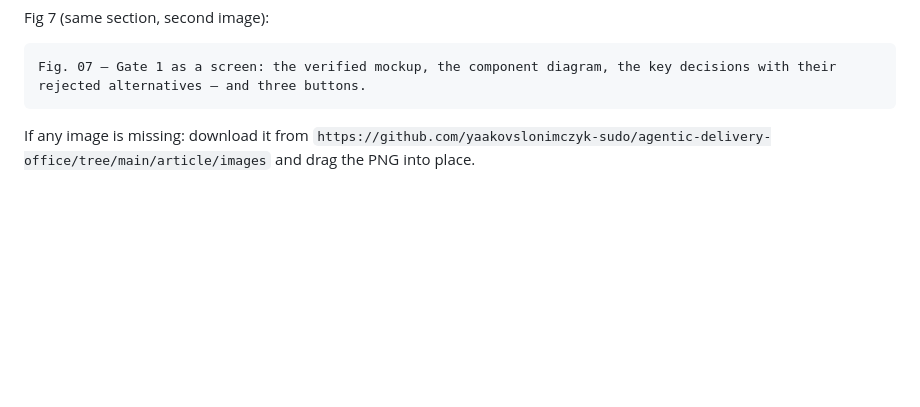
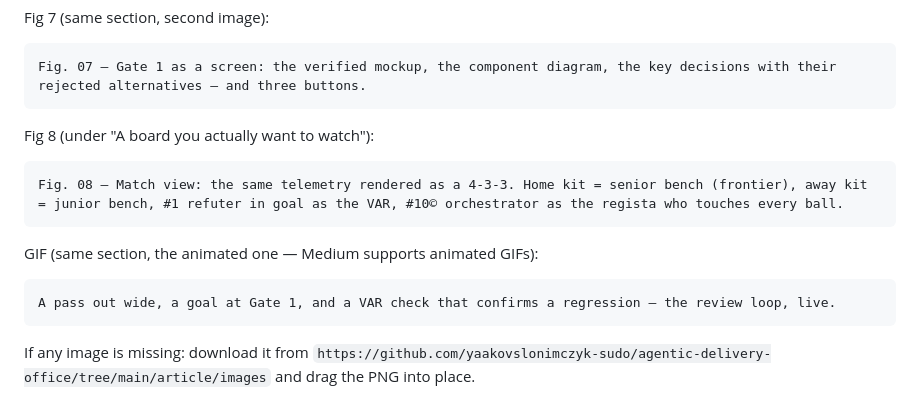
Before and after one commit to yaakovslonimczyk-sudo/agentic-delivery-office, a Markdown page: article/PUBLISH-GUIDE.md, the part around the change. GitHub-like rendering; blank space fills up the shorter version.

````diff
--- a/article/PUBLISH-GUIDE.md
+++ b/article/PUBLISH-GUIDE.md
@@ -80,6 +80,16 @@ Fig. 06 — The Office, live: who has the ball right now, every pass logged, eve
 Fig 7 (same section, second image):
 ```
 Fig. 07 — Gate 1 as a screen: the verified mockup, the component diagram, the key decisions with their rejected alternatives — and three buttons.
+```
+
+Fig 8 (under "A board you actually want to watch"):
+```
+Fig. 08 — Match view: the same telemetry rendered as a 4-3-3. Home kit = senior bench (frontier), away kit = junior bench, #1 refuter in goal as the VAR, #10© orchestrator as the regista who touches every ball.
+```
+
+GIF (same section, the animated one — Medium supports animated GIFs):
+```
+A pass out wide, a goal at Gate 1, and a VAR check that confirms a regression — the review loop, live.
 ```
 
 If any image is missing: download it from
````
Also changed, not shown: article/MEDIUM-ARTICLE.md (+16 -0 lines), article/images/fig09-match-broadcast.png (added), 3 other files.
